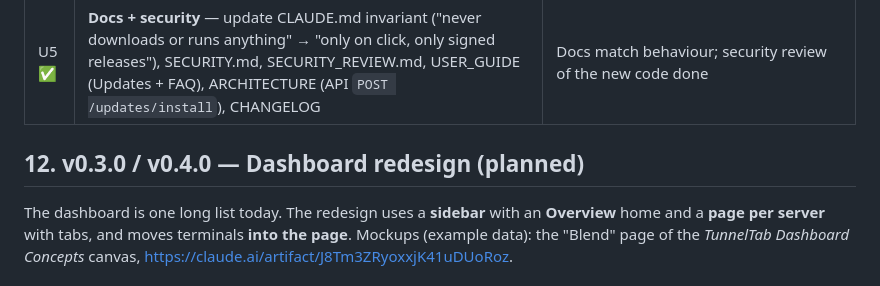
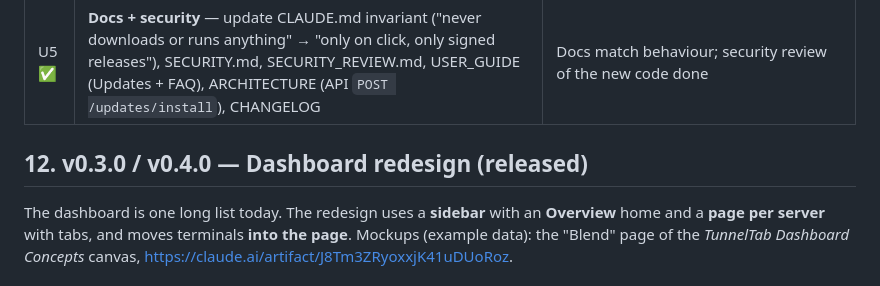
Before and after one commit to Aerobit/TunnelTab, a Markdown page: PLAN.md, the part around the change. Drawn GitHub-style.

Commit message:
Release v0.4.0
Date the 0.4.0 changelog section (used for the release notes) and mark the
dashboard redesign as released.

Co-Authored-By: Claude Opus 5.5 <noreply@anthropic.com>

```diff
--- a/PLAN.md
+++ b/PLAN.md
@@ -238,7 +238,7 @@ one last time. From 0.2.0 onward, **Update now** works.
 | U4 ✅ | **UI** — Update now button, confirm dialog listing open terminals/tunnels, progress and errors | `tests/e2e` walkthrough with the fake release server |
 | U5 ✅ | **Docs + security** — update CLAUDE.md invariant ("never downloads or runs anything" → "only on click, only signed releases"), SECURITY.md, SECURITY_REVIEW.md, USER_GUIDE (Updates + FAQ), ARCHITECTURE (API `POST /updates/install`), CHANGELOG | Docs match behaviour; security review of the new code done |
 
-## 12. v0.3.0 / v0.4.0 — Dashboard redesign (planned)
+## 12. v0.3.0 / v0.4.0 — Dashboard redesign (released)
 
 The dashboard is one long list today. The redesign uses a **sidebar** with
 an **Overview** home and a **page per server** with tabs, and moves
```
Also changed, not shown: CHANGELOG.md (+4 -1 lines).
